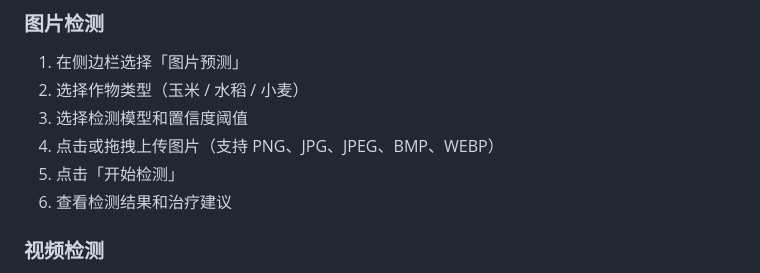
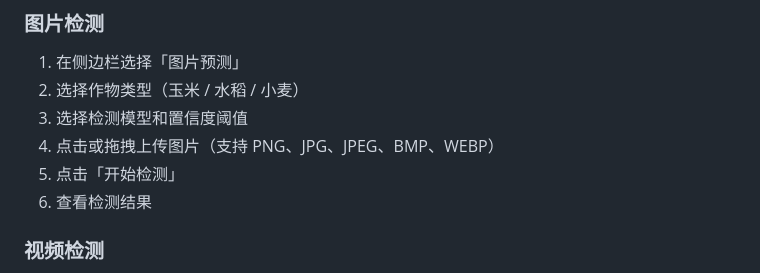
Before and after one commit to YanQvQ/crop-disease-detection, a Markdown page: README.md, the part around the change. GitHub-like rendering.

```diff
--- a/README.md
+++ b/README.md
@@ -347,7 +347,7 @@ python main.py
 3. 选择检测模型和置信度阈值
 4. 点击或拖拽上传图片（支持 PNG、JPG、JPEG、BMP、WEBP）
 5. 点击「开始检测」
-6. 查看检测结果和治疗建议
+6. 查看检测结果
 
 ### 视频检测
 
```
